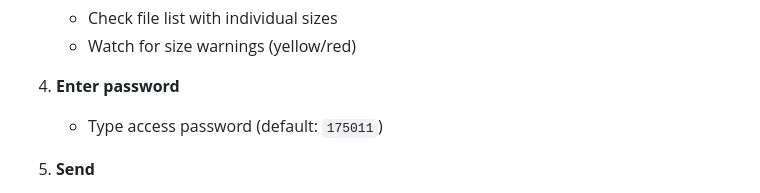
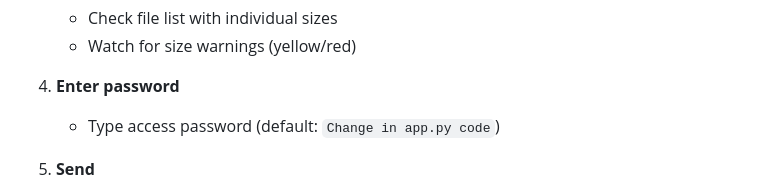
Before and after one commit to lovnishverma/filemailer, a Markdown page: readme.md, the part around the change. GitHub-like rendering.

```diff
--- a/readme.md
+++ b/readme.md
@@ -212,7 +212,7 @@ CLEANUP_OLDER_THAN_MINUTES = 30  # File retention time
    - Watch for size warnings (yellow/red)
 
 4. **Enter password**
-   - Type access password (default: `175011`)
+   - Type access password (default: `Change in app.py code`)
 
 5. **Send**
    - Click "Send Files Now"
```
